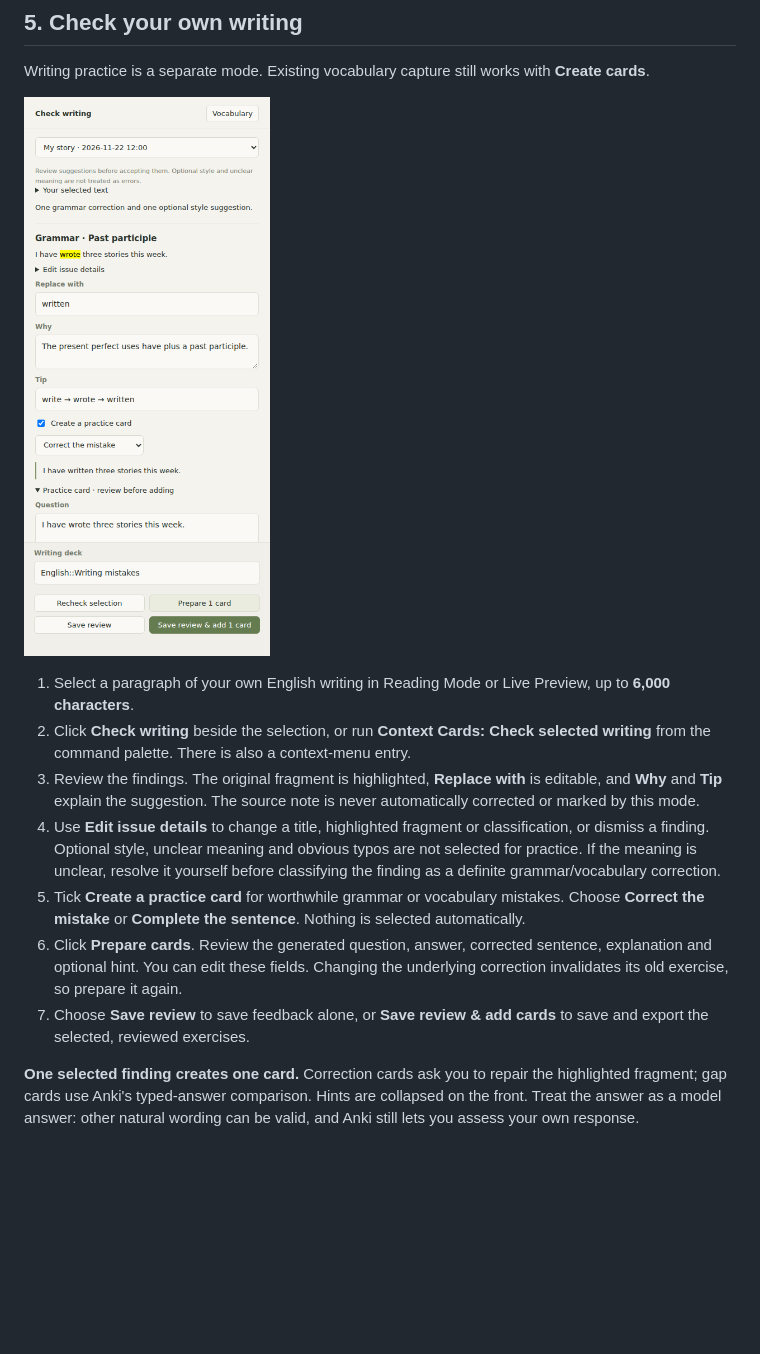
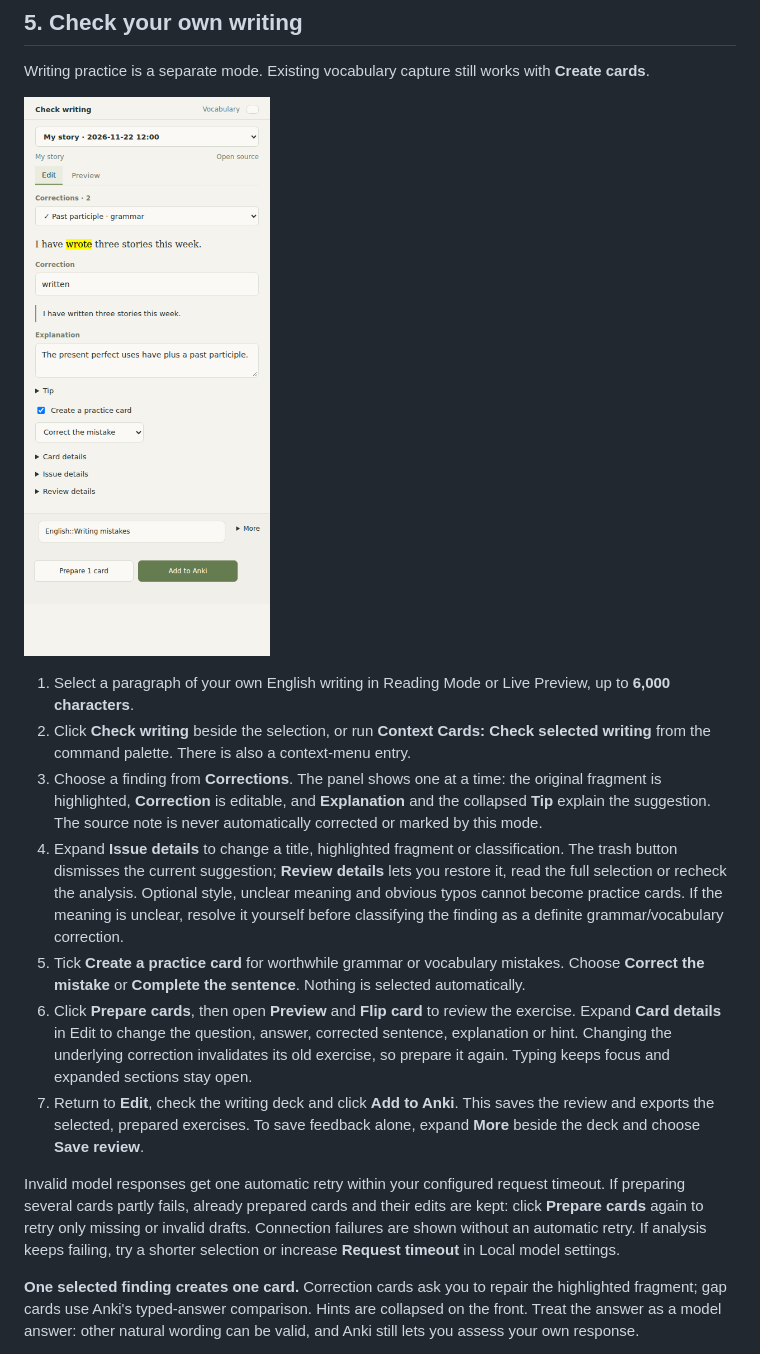
Before and after one commit to dmitriikuleshov/context-cards-obsidian, a Markdown page: docs/SETUP.md, the part around the change. Rendered like a GitHub page; pictures changed too: docs/images/writing-panel.png; blank space fills up the shorter version.

Commit message:
Simplify writing review and recover invalid model output

```diff
--- a/docs/SETUP.md
+++ b/docs/SETUP.md
@@ -223,11 +223,13 @@ Writing practice is a separate mode. Existing vocabulary capture still works wit
 
 1. Select a paragraph of your own English writing in Reading Mode or Live Preview, up to **6,000 characters**.
 2. Click **Check writing** beside the selection, or run **Context Cards: Check selected writing** from the command palette. There is also a context-menu entry.
-3. Review the findings. The original fragment is highlighted, **Replace with** is editable, and **Why** and **Tip** explain the suggestion. The source note is never automatically corrected or marked by this mode.
-4. Use **Edit issue details** to change a title, highlighted fragment or classification, or dismiss a finding. Optional style, unclear meaning and obvious typos are not selected for practice. If the meaning is unclear, resolve it yourself before classifying the finding as a definite grammar/vocabulary correction.
+3. Choose a finding from **Corrections**. The panel shows one at a time: the original fragment is highlighted, **Correction** is editable, and **Explanation** and the collapsed **Tip** explain the suggestion. The source note is never automatically corrected or marked by this mode.
+4. Expand **Issue details** to change a title, highlighted fragment or classification. The trash button dismisses the current suggestion; **Review details** lets you restore it, read the full selection or recheck the analysis. Optional style, unclear meaning and obvious typos cannot become practice cards. If the meaning is unclear, resolve it yourself before classifying the finding as a definite grammar/vocabulary correction.
 5. Tick **Create a practice card** for worthwhile grammar or vocabulary mistakes. Choose **Correct the mistake** or **Complete the sentence**. Nothing is selected automatically.
-6. Click **Prepare cards**. Review the generated question, answer, corrected sentence, explanation and optional hint. You can edit these fields. Changing the underlying correction invalidates its old exercise, so prepare it again.
-7. Choose **Save review** to save feedback alone, or **Save review & add cards** to save and export the selected, reviewed exercises.
+6. Click **Prepare cards**, then open **Preview** and **Flip card** to review the exercise. Expand **Card details** in Edit to change the question, answer, corrected sentence, explanation or hint. Changing the underlying correction invalidates its old exercise, so prepare it again. Typing keeps focus and expanded sections stay open.
+7. Return to **Edit**, check the writing deck and click **Add to Anki**. This saves the review and exports the selected, prepared exercises. To save feedback alone, expand **More** beside the deck and choose **Save review**.
+
+Invalid model responses get one automatic retry within your configured request timeout. If preparing several cards partly fails, already prepared cards and their edits are kept: click **Prepare cards** again to retry only missing or invalid drafts. Connection failures are shown without an automatic retry. If analysis keeps failing, try a shorter selection or increase **Request timeout** in Local model settings.
 
 **One selected finding creates one card.** Correction cards ask you to repair the highlighted fragment; gap cards use Anki's typed-answer comparison. Hints are collapsed on the front. Treat the answer as a model answer: other natural wording can be valid, and Anki still lets you assess your own response.
 
```
Also changed, not shown: 10 other files.
